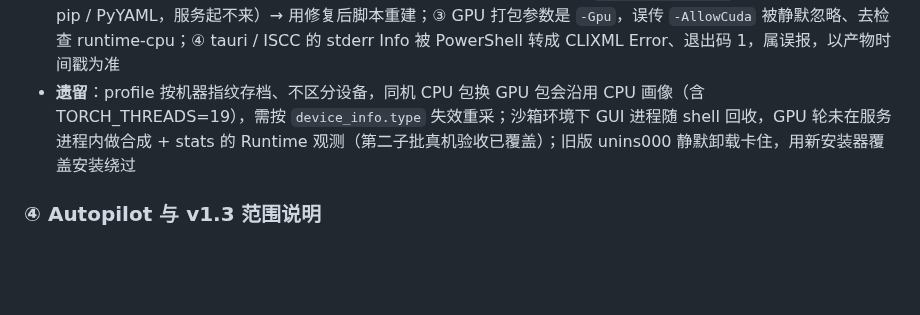
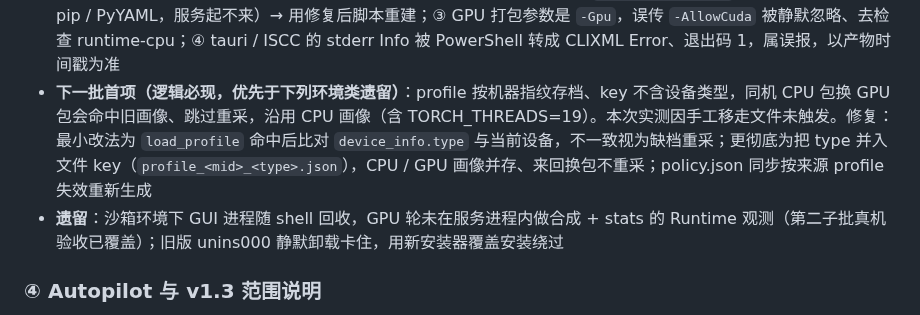
Before and after one commit to HMUG12/Audio-Disentangled-Reconstruction, a Markdown page: docs/m10-plan.md, the part around the change. GitHub-like rendering; blank space fills up the shorter version.

Commit message:
文档: 画像不区分设备类型列为下一批首项

```diff
--- a/docs/m10-plan.md
+++ b/docs/m10-plan.md
@@ -327,7 +327,8 @@
 - **CPU 包**（ADR-Studio-1.3.1-x64-setup.exe，459 MB）：首启档案库空 → 跳过采样；建档 `cpufirst` 后当场调度采样，约 3.5 分钟完成 → profile `device=cpu`、default RTF=1.81 → policy overrides STREAM_HEAD=10 / SPLIT_MAX=30 / TORCH_THREADS=19（20 核留 1），日志确认已应用。RTF 与纪要 E5-2667 v3 锚点 ≈1.7 同量级
 - **GPU 包**（ADR-Studio-1.3.1-x64-gpu-setup.exe，1926 MB，torch 2.10.0+cu130）：移走 CPU 轮 profile/policy（备份 `*.cpurun_202610251207`）后首启 → 已有档案，后台自动采样约 1 分钟 → profile `device=cuda`、8.0G、default RTF=1.177、峰值显存 1170MB → overrides STREAM_HEAD=10 / SPLIT_MAX=30，不改线程数；STATIC_KV / CUDAGRAPH / 分桶 default 仅推荐，INT8 保持关。安装目录 runtime 跑 `adr policy --snapshot` 来源均为 policy / default，符合 conservative-v1
 - **构建问题与修复**：① `build_runtime.ps1` 写 requirements 时 PS 5.1 对中文注释 here-string 写入失败，pip 读到旧文件，CPU runtime 漏 4 个 G2P 包 → 加写回校验（83162d2）；② 旧 `build\runtime-gpu` 为修复前产物（缺 pip / PyYAML，服务起不来）→ 用修复后脚本重建；③ GPU 打包参数是 `-Gpu`，误传 `-AllowCuda` 被静默忽略、去检查 runtime-cpu；④ tauri / ISCC 的 stderr Info 被 PowerShell 转成 CLIXML Error、退出码 1，属误报，以产物时间戳为准
-- **遗留**：profile 按机器指纹存档、不区分设备，同机 CPU 包换 GPU 包会沿用 CPU 画像（含 TORCH_THREADS=19），需按 `device_info.type` 失效重采；沙箱环境下 GUI 进程随 shell 回收，GPU 轮未在服务进程内做合成 + stats 的 Runtime 观测（第二子批真机验收已覆盖）；旧版 unins000 静默卸载卡住，用新安装器覆盖安装绕过
+- **下一批首项（逻辑必现，优先于下列环境类遗留）**：profile 按机器指纹存档、key 不含设备类型，同机 CPU 包换 GPU 包会命中旧画像、跳过重采，沿用 CPU 画像（含 TORCH_THREADS=19）。本次实测因手工移走文件未触发。修复：最小改法为 `load_profile` 命中后比对 `device_info.type` 与当前设备，不一致视为缺档重采；更彻底为把 type 并入文件 key（`profile_<mid>_<type>.json`），CPU / GPU 画像并存、来回换包不重采；policy.json 同步按来源 profile 失效重新生成
+- **遗留**：沙箱环境下 GUI 进程随 shell 回收，GPU 轮未在服务进程内做合成 + stats 的 Runtime 观测（第二子批真机验收已覆盖）；旧版 unins000 静默卸载卡住，用新安装器覆盖安装绕过
 
 ### ④ Autopilot 与 v1.3 范围说明
 
```
